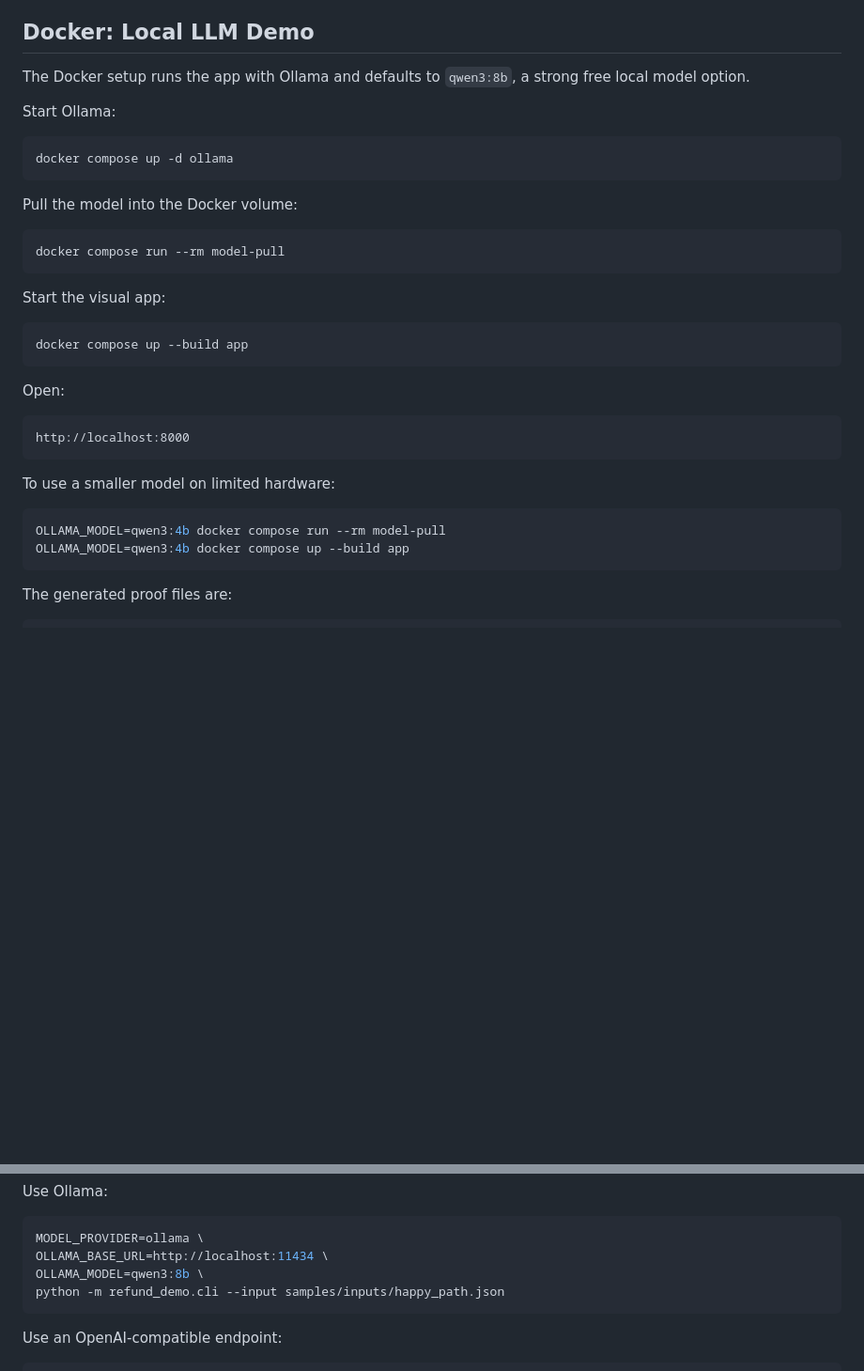
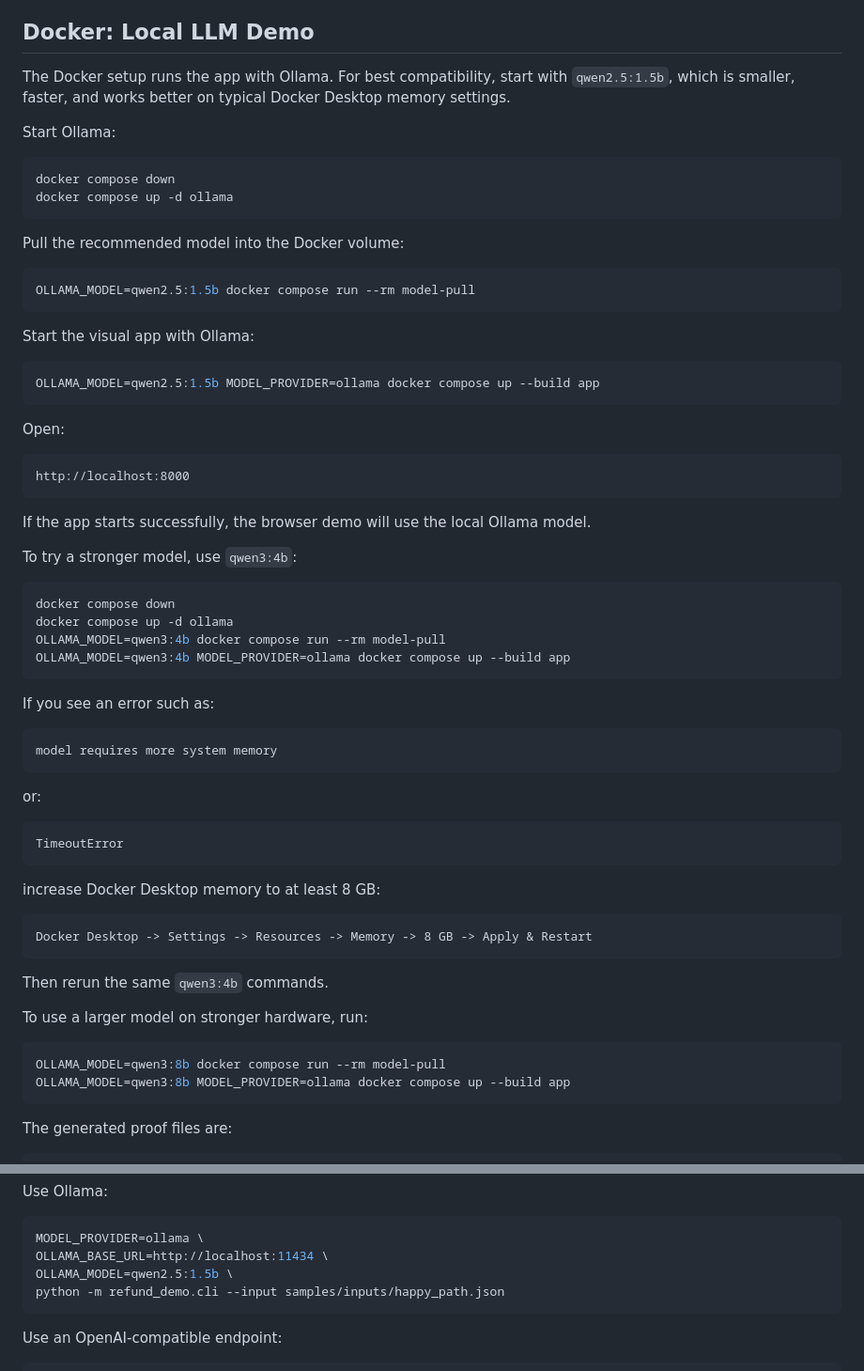
Before and after one commit to karimbaidar/agent-consistency-refund-demo, a Markdown page: README.md, 2 parts joined by grey strips. Shown at 94% size. GitHub-like rendering; blank space fills up the shorter version.

Commit message:
updated readme for updated instructions on qwen via docker

````diff
--- a/README.md
+++ b/README.md
@@ -246,25 +274,27 @@ causal links on screen.
 
 ## Docker: Local LLM Demo
 
-The Docker setup runs the app with Ollama and defaults to `qwen3:8b`, a strong
-free local model option.
+The Docker setup runs the app with Ollama. For best compatibility, start with
+`qwen2.5:1.5b`, which is smaller, faster, and works better on typical Docker
+Desktop memory settings.
 
 Start Ollama:
 
 ```bash
+docker compose down
 docker compose up -d ollama
 ```
 
-Pull the model into the Docker volume:
+Pull the recommended model into the Docker volume:
 
 ```bash
-docker compose run --rm model-pull
+OLLAMA_MODEL=qwen2.5:1.5b docker compose run --rm model-pull
 ```
 
-Start the visual app:
+Start the visual app with Ollama:
 
 ```bash
-docker compose up --build app
+OLLAMA_MODEL=qwen2.5:1.5b MODEL_PROVIDER=ollama docker compose up --build app
 ```
 
 Open:
@@ -273,11 +303,42 @@ Open:
 http://localhost:8000
 ```
 
-To use a smaller model on limited hardware:
+If the app starts successfully, the browser demo will use the local Ollama model.
+
+To try a stronger model, use `qwen3:4b`:
 
 ```bash
+docker compose down
+docker compose up -d ollama
 OLLAMA_MODEL=qwen3:4b docker compose run --rm model-pull
-OLLAMA_MODEL=qwen3:4b docker compose up --build app
+OLLAMA_MODEL=qwen3:4b MODEL_PROVIDER=ollama docker compose up --build app
+```
+
+If you see an error such as:
+
+```text
+model requires more system memory
+```
+
+or:
+
+```text
+TimeoutError
+```
+
+increase Docker Desktop memory to at least 8 GB:
+
+```text
+Docker Desktop -> Settings -> Resources -> Memory -> 8 GB -> Apply & Restart
+```
+
+Then rerun the same `qwen3:4b` commands.
+
+To use a larger model on stronger hardware, run:
+
+```bash
+OLLAMA_MODEL=qwen3:8b docker compose run --rm model-pull
+OLLAMA_MODEL=qwen3:8b MODEL_PROVIDER=ollama docker compose up --build app
 ```
 
 The generated proof files are:
@@ -466,7 +527,7 @@ Use Ollama:
 ```bash
 MODEL_PROVIDER=ollama \
 OLLAMA_BASE_URL=http://localhost:11434 \
-OLLAMA_MODEL=qwen3:8b \
+OLLAMA_MODEL=qwen2.5:1.5b \
 python -m refund_demo.cli --input samples/inputs/happy_path.json
 ```
 
````
Also changed, not shown: other parts of README.md (+30 -2 lines).
